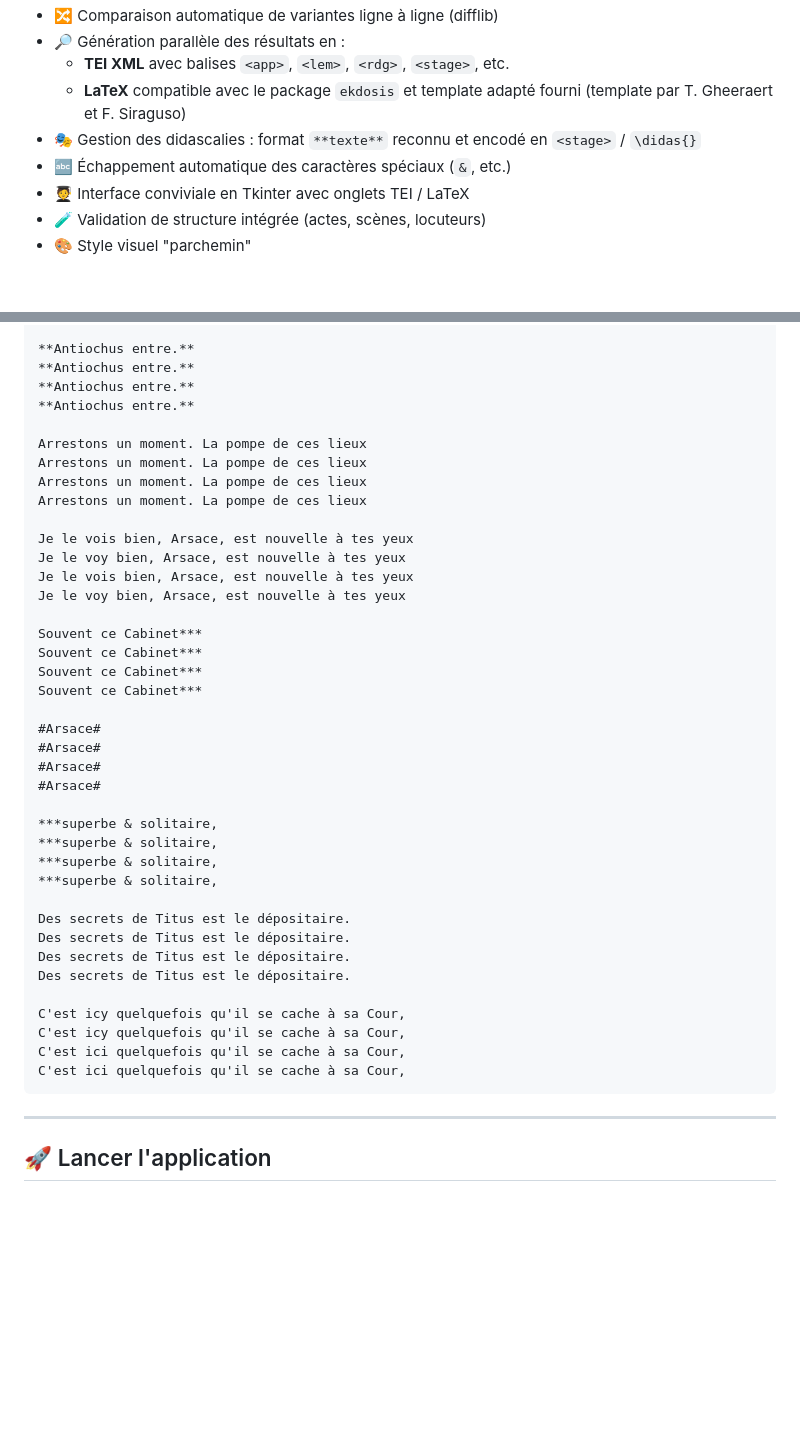
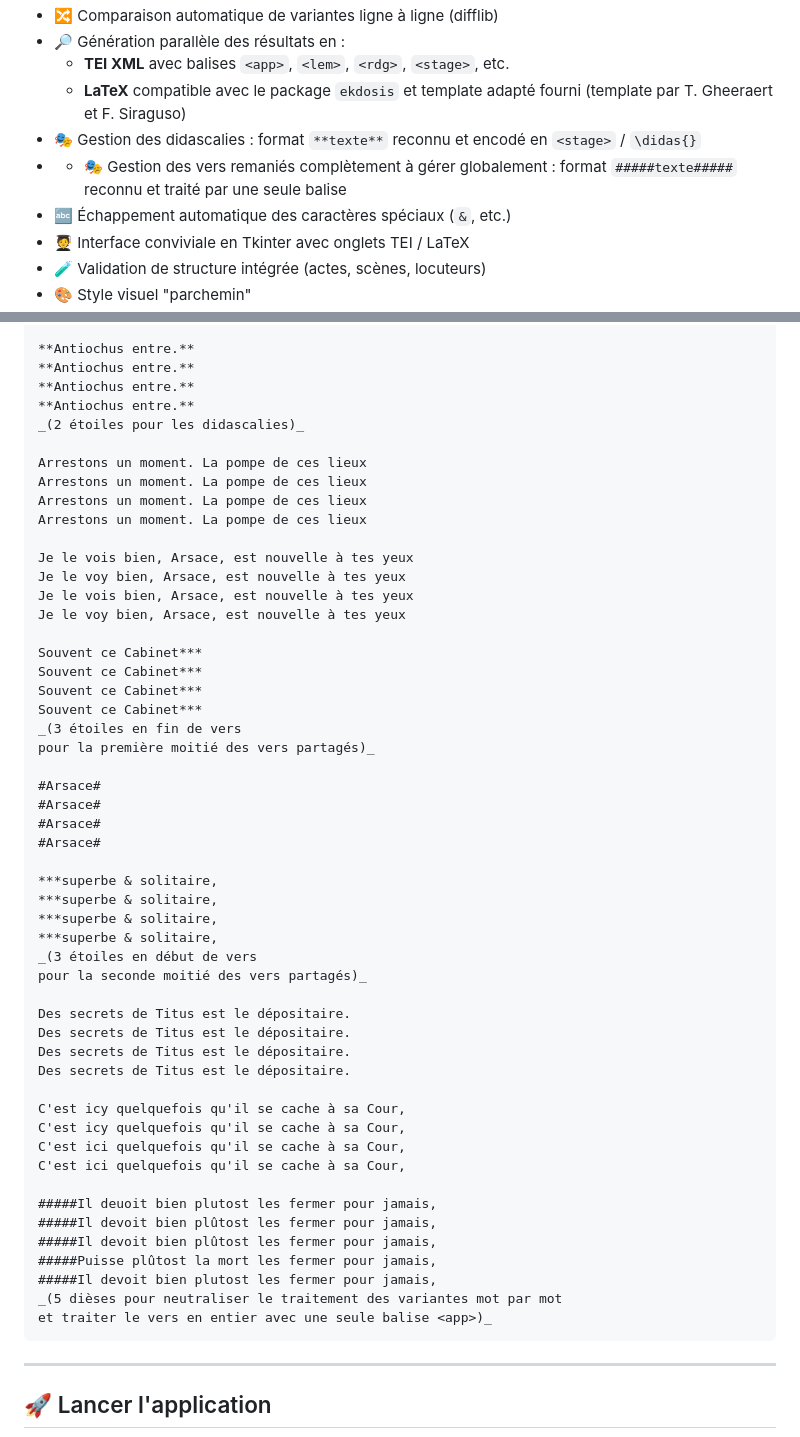
Before and after one commit to Gheeraert/Ekdosis-TEI-Studio, a Markdown page: README.md, 2 parts joined by grey strips. Drawn GitHub-style; blank space fills up the shorter version.

Commit message:
Update README.md
traitement du vers entier expliqué dans la doc

````diff
--- a/README.md
+++ b/README.md
@@ -18,6 +18,7 @@
   - **TEI XML** avec balises `<app>`, `<lem>`, `<rdg>`, `<stage>`, etc.
   - **LaTeX** compatible avec le package `ekdosis` et template adapté fourni (template par T. Gheeraert et F. Siraguso)
 - 🎭 Gestion des didascalies : format `**texte**` reconnu et encodé en `<stage>` / `\didas{}`
+- - 🎭 Gestion des vers remaniés complètement à gérer globalement : format `#####texte#####` reconnu et traité par une seule balise <app>
 - 🔤 Échappement automatique des caractères spéciaux (`&`, etc.)
 - 🧑‍🎓 Interface conviviale en Tkinter avec onglets TEI / LaTeX
 - 🧪 Validation de structure intégrée (actes, scènes, locuteurs)
@@ -53,6 +54,7 @@
 **Antiochus entre.**
 **Antiochus entre.**
 **Antiochus entre.**
+_(2 étoiles pour les didascalies)_
 
 Arrestons un moment. La pompe de ces lieux
 Arrestons un moment. La pompe de ces lieux
@@ -68,6 +70,8 @@ Souvent ce Cabinet***
 Souvent ce Cabinet***
 Souvent ce Cabinet***
 Souvent ce Cabinet***
+_(3 étoiles en fin de vers
+pour la première moitié des vers partagés)_
 
 #Arsace#
 #Arsace#
@@ -78,6 +82,8 @@ Souvent ce Cabinet***
 ***superbe & solitaire,
 ***superbe & solitaire,
 ***superbe & solitaire,
+_(3 étoiles en début de vers
+pour la seconde moitié des vers partagés)_
 
 Des secrets de Titus est le dépositaire.
 Des secrets de Titus est le dépositaire.
@@ -88,6 +94,14 @@ C'est icy quelquefois qu'il se cache à sa Cour,
 C'est icy quelquefois qu'il se cache à sa Cour,
 C'est ici quelquefois qu'il se cache à sa Cour,
 C'est ici quelquefois qu'il se cache à sa Cour,
+
+#####Il deuoit bien plutost les fermer pour jamais,
+#####Il devoit bien plûtost les fermer pour jamais,
+#####Il devoit bien plûtost les fermer pour jamais,
+#####Puisse plûtost la mort les fermer pour jamais,
+#####Il devoit bien plutost les fermer pour jamais,
+_(5 dièses pour neutraliser le traitement des variantes mot par mot
+et traiter le vers en entier avec une seule balise <app>)_
 ```
 
 ---
````
